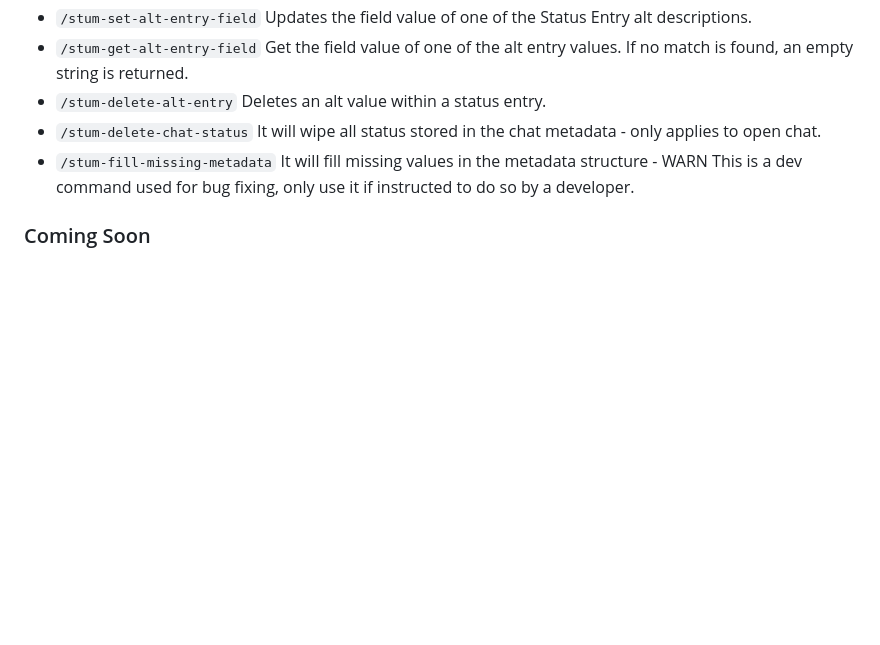
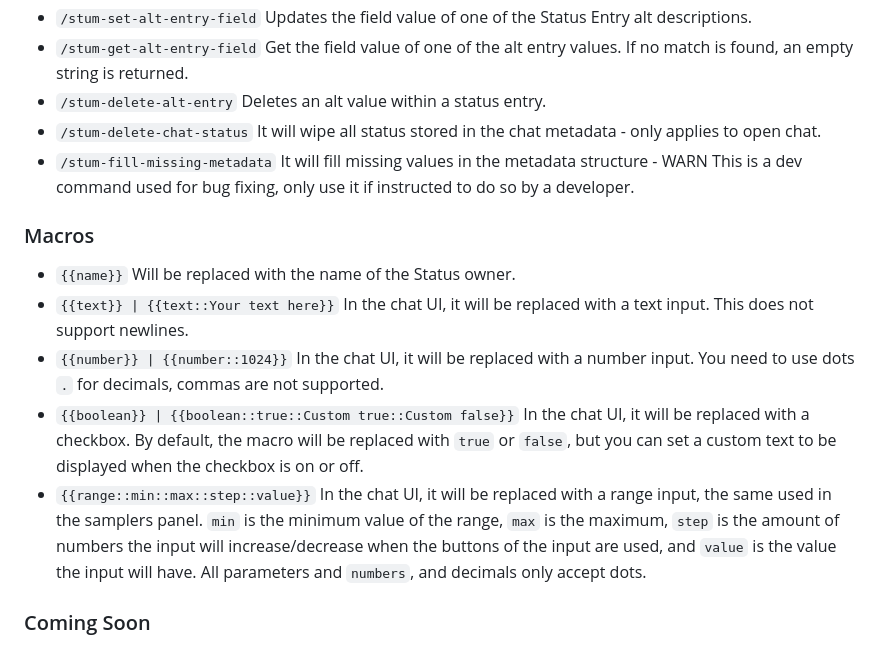
Before and after one commit to leandrojofre/SillyTavern-Stat-us-Maximus, a Markdown page: README.md, the part around the change. Rendered like a GitHub page; blank space fills up the shorter version.

```diff
--- a/README.md
+++ b/README.md
@@ -34,6 +34,13 @@ This extension adds a menu per character to have your notes, it is basically a s
 - `/stum-delete-chat-status` It will wipe all status stored in the chat metadata - only applies to open chat.
 - `/stum-fill-missing-metadata` It will fill missing values in the metadata structure - WARN This is a dev command used for bug fixing, only use it if instructed to do so by a developer.
 
+### Macros
+- `{{name}}` Will be replaced with the name of the Status owner.
+- `{{text}} | {{text::Your text here}}` In the chat UI, it will be replaced with a text input. This does not support newlines.
+- `{{number}} | {{number::1024}}` In the chat UI, it will be replaced with a number input. You need to use dots `.` for decimals, commas are not supported.
+- `{{boolean}} | {{boolean::true::Custom true::Custom false}}` In the chat UI, it will be replaced with a checkbox. By default, the macro will be replaced with `true` or `false`, but you can set a custom text to be displayed when the checkbox is on or off.
+- `{{range::min::max::step::value}}` In the chat UI, it will be replaced with a range input, the same used in the samplers panel. `min` is the minimum value of the range, `max` is the maximum, `step` is the amount of numbers the input will increase/decrease when the buttons of the input are used, and `value` is the value the input will have. All parameters and `numbers`, and decimals only accept dots.
+
 ### Coming Soon
 - [X] Slash commands for adding/updating/deleting status entries.
 - [X] Slash command for switching between entries alt values.
```
